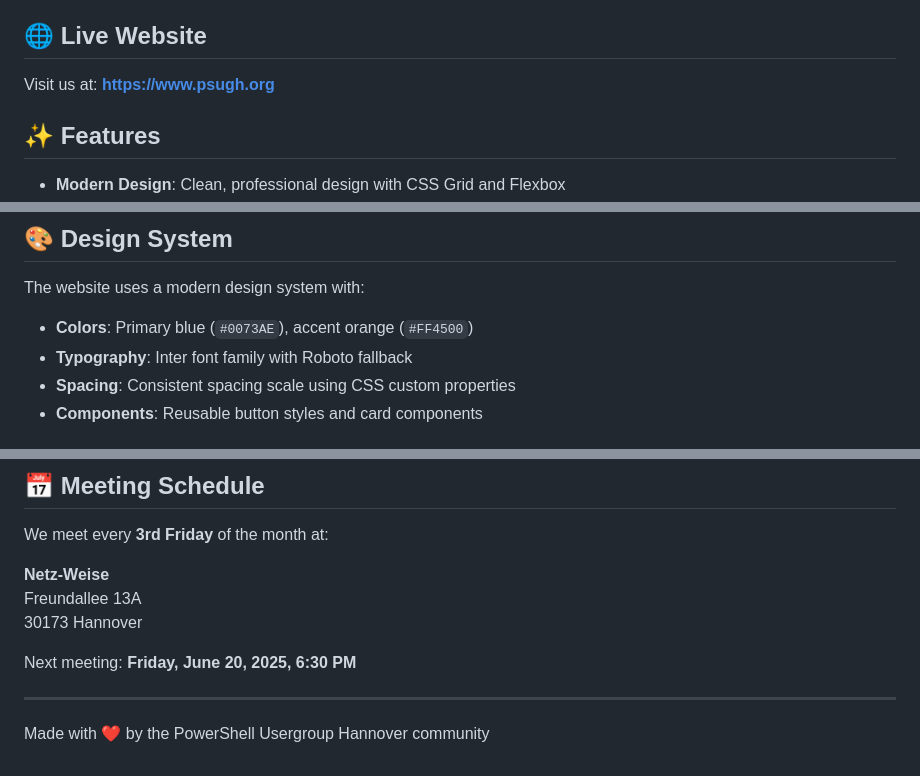
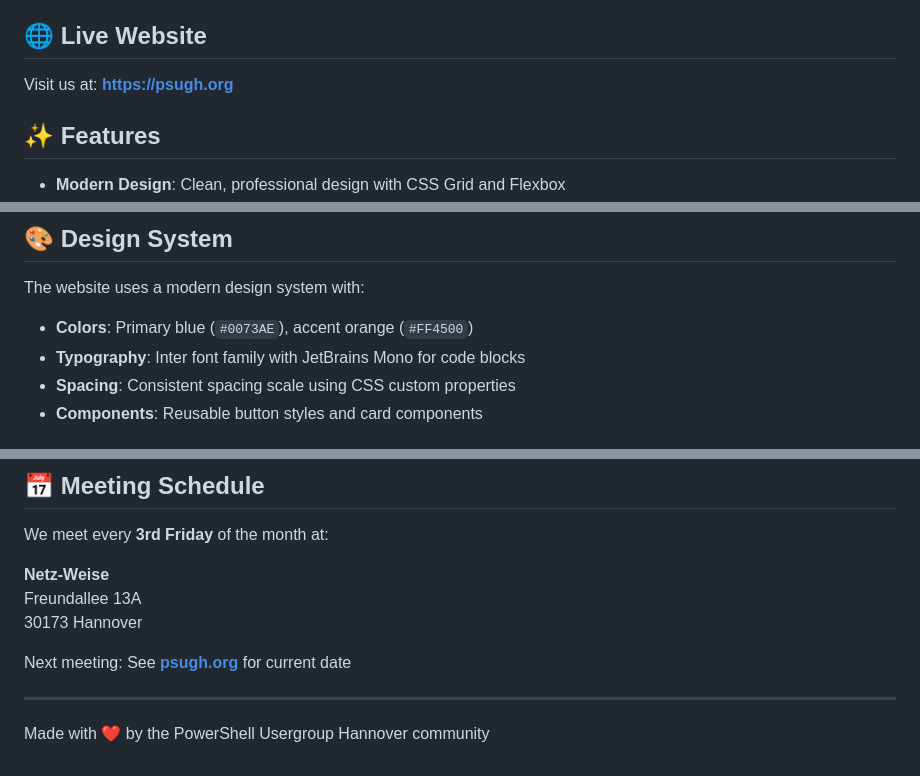
Before and after one commit to PSUGH/PSUGH.github.io, a Markdown page: README.md, 3 parts joined by grey strips. GitHub-like rendering.

```diff
--- a/README.md
+++ b/README.md
@@ -7,7 +7,7 @@ Modern, accessible website for the PowerShell Usergroup Hannover (PSUGH) built w
 
 ## 🌐 Live Website
 
-Visit us at: **[https://www.psugh.org](https://www.psugh.org)**
+Visit us at: **[https://psugh.org](https://psugh.org)**
 
 ## ✨ Features
 
@@ -144,7 +145,7 @@ The events page prioritizes future events by displaying "Kommende Treffen" befor
 The website uses a modern design system with:
 
 - **Colors**: Primary blue (`#0073AE`), accent orange (`#FF4500`)
-- **Typography**: Inter font family with Roboto fallback
+- **Typography**: Inter font family with JetBrains Mono for code blocks
 - **Spacing**: Consistent spacing scale using CSS custom properties
 - **Components**: Reusable button styles and card components
 
@@ -259,7 +260,7 @@ We meet every **3rd Friday** of the month at:
 Freundallee 13A
 30173 Hannover
 
-Next meeting: **Friday, June 20, 2025, 6:30 PM**
+Next meeting: See **[psugh.org](https://psugh.org)** for current date
 
 ---
 
```
Also changed, not shown: other parts of README.md (+1 -0 lines).
